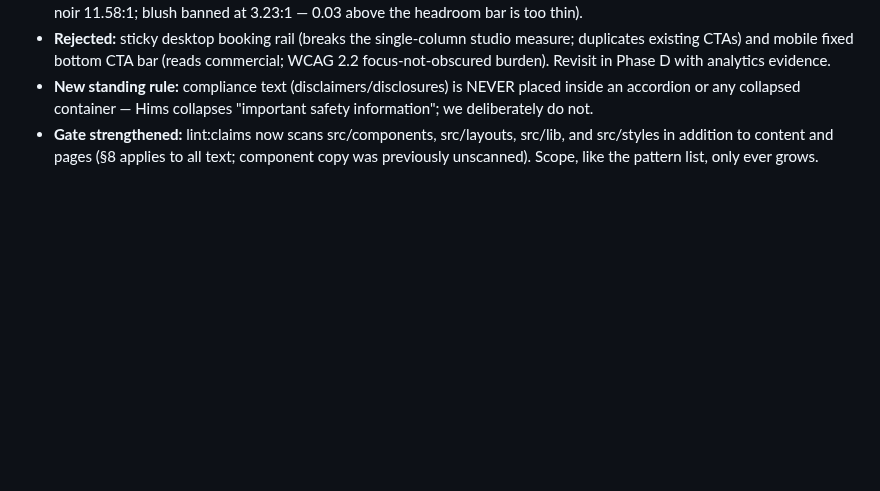
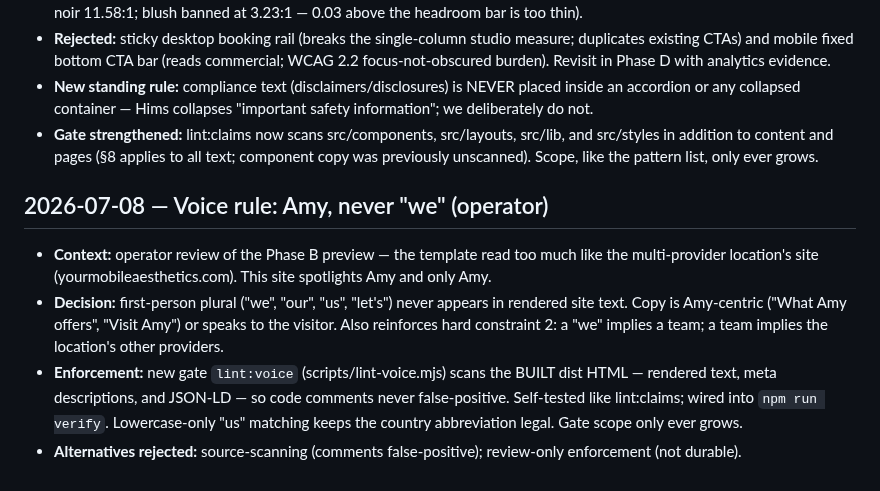
Before and after one commit to gwhitley1969/amyweb, a Markdown page: docs/DECISIONS.md, the part around the change. GitHub-like rendering; blank space fills up the shorter version.

Commit message:
docs: codify the Amy-never-we voice rule (CLAUDE.md + decision log)
Co-Authored-By: Claude Fable 5 <noreply@anthropic.com>

```diff
--- a/docs/DECISIONS.md
+++ b/docs/DECISIONS.md
@@ -187,3 +187,21 @@ as historical artifacts.
   src/lib, and src/styles in addition to content and pages (§8 applies to
   all text; component copy was previously unscanned). Scope, like the
   pattern list, only ever grows.
+
+## 2026-07-08 — Voice rule: Amy, never "we" (operator)
+
+- **Context:** operator review of the Phase B preview — the template read
+  too much like the multi-provider location's site
+  (yourmobileaesthetics.com). This site spotlights Amy and only Amy.
+- **Decision:** first-person plural ("we", "our", "us", "let's") never
+  appears in rendered site text. Copy is Amy-centric ("What Amy offers",
+  "Visit Amy") or speaks to the visitor. Also reinforces hard
+  constraint 2: a "we" implies a team; a team implies the location's
+  other providers.
+- **Enforcement:** new gate `lint:voice` (scripts/lint-voice.mjs) scans
+  the BUILT dist HTML — rendered text, meta descriptions, and JSON-LD —
+  so code comments never false-positive. Self-tested like lint:claims;
+  wired into `npm run verify`. Lowercase-only "us" matching keeps the
+  country abbreviation legal. Gate scope only ever grows.
+- **Alternatives rejected:** source-scanning (comments false-positive);
+  review-only enforcement (not durable).
```
Also changed, not shown: .claude/CLAUDE.md (+5 -0 lines).
